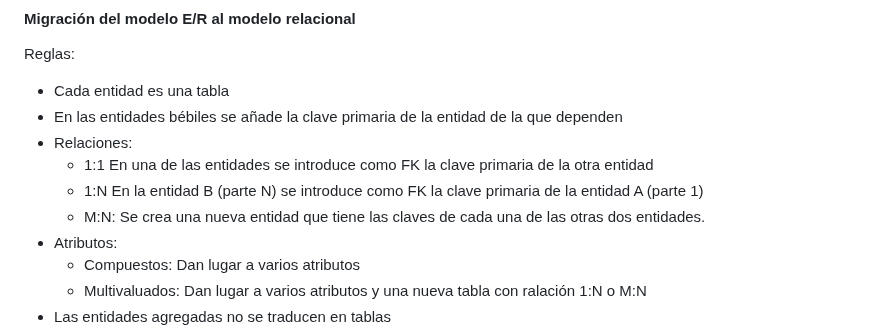
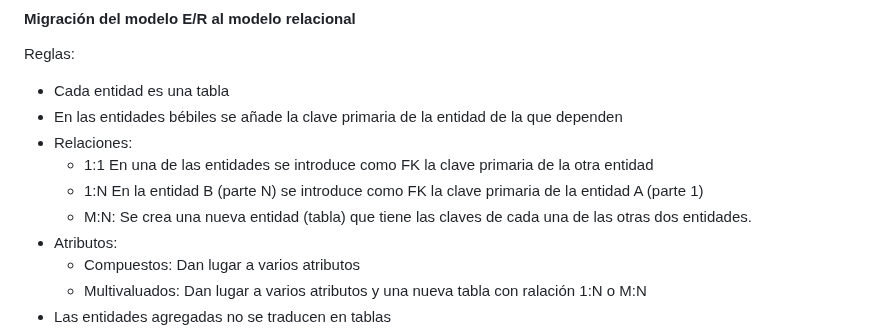
Before and after one commit to 13sauca13/PRG, a Markdown page: MF6.1 BBDD/Apuntes.md, the part around the change. Drawn GitHub-style.

```diff
--- a/MF6.1 BBDD/Apuntes.md
+++ b/MF6.1 BBDD/Apuntes.md
@@ -108,7 +108,7 @@ Reglas:
 + Relaciones:
   + 1:1 En una de las entidades se introduce como FK la clave primaria de la otra entidad
   + 1:N En la entidad B (parte N) se introduce como FK la clave primaria de la entidad A (parte 1)
-  + M:N: Se crea una nueva entidad que tiene las claves de cada una de las otras dos entidades.
+  + M:N: Se crea una nueva entidad (tabla) que tiene las claves de cada una de las otras dos entidades.
 + Atributos:
   + Compuestos: Dan lugar a varios atributos
   + Multivaluados: Dan lugar a varios atributos y una nueva tabla con ralación 1:N o M:N
```
